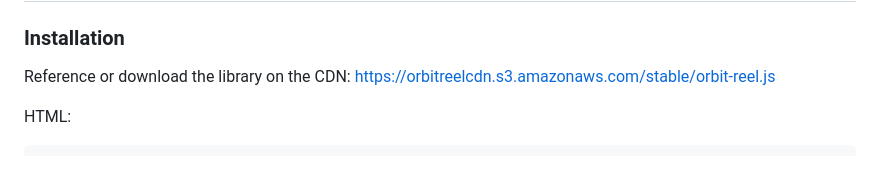
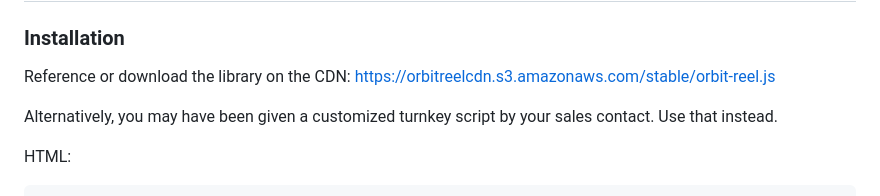
Before and after one commit to evolution-virtual/orbit-reel-public, a Markdown page: README.md, the part around the change. Drawn GitHub-style; blank space fills up the shorter version.

````diff
--- a/README.md
+++ b/README.md
@@ -4,6 +4,8 @@
 ### Installation
 
 Reference or download the library on the CDN: https://orbitreelcdn.s3.amazonaws.com/stable/orbit-reel.js
+
+Alternatively, you may have been given a customized turnkey script by your sales contact. Use that instead.
 
 HTML:
 ```
````
